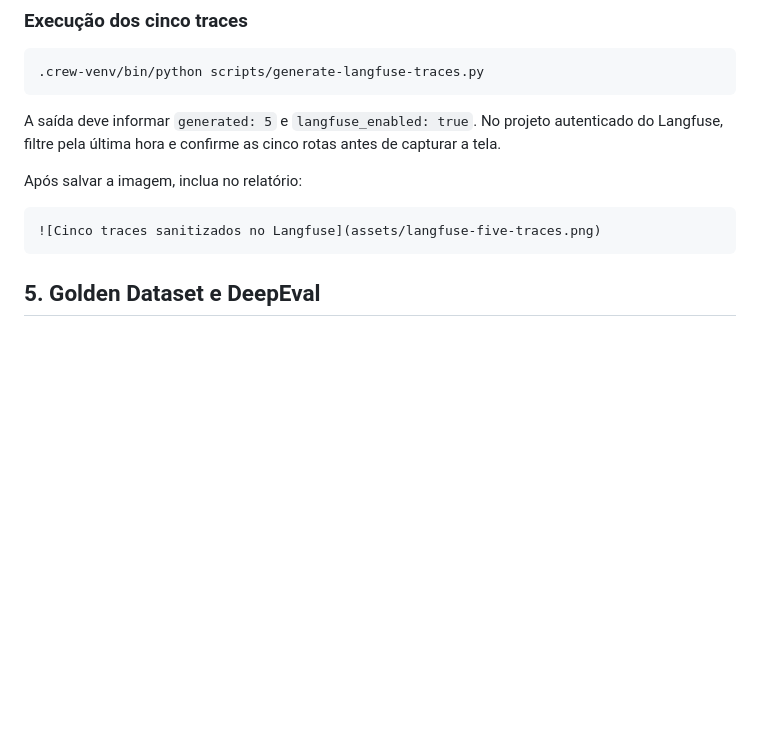
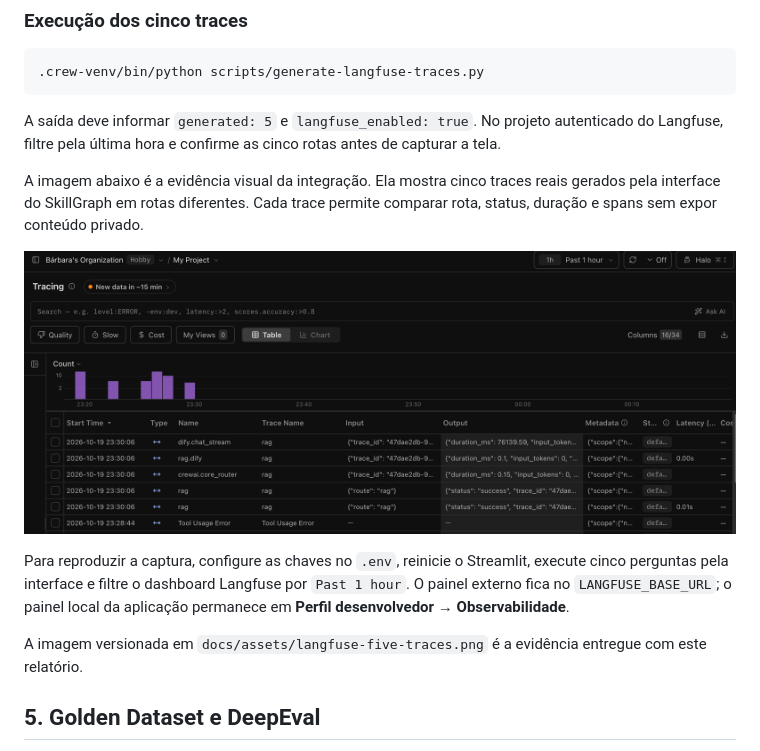
Before and after one commit to BarbJS/skillgraph, a Markdown page: docs/evaluation-etapa2.md, the part around the change. GitHub-like rendering; pictures changed too: docs/assets/langfuse-five-traces.png (added); blank space fills up the shorter version.

````diff
--- a/docs/evaluation-etapa2.md
+++ b/docs/evaluation-etapa2.md
@@ -49,11 +49,13 @@ Com `LANGFUSE_ENABLED=true` e credenciais apenas no `.env`, o `ObservabilityStor
 
 A saída deve informar `generated: 5` e `langfuse_enabled: true`. No projeto autenticado do Langfuse, filtre pela última hora e confirme as cinco rotas antes de capturar a tela.
 
-Após salvar a imagem, inclua no relatório:
+A imagem abaixo é a evidência visual da integração. Ela mostra cinco traces reais gerados pela interface do SkillGraph em rotas diferentes. Cada trace permite comparar rota, status, duração e spans sem expor conteúdo privado.
 
-```markdown
-![Cinco traces sanitizados no Langfuse](assets/langfuse-five-traces.png)
-```
+![Cinco traces reais do SkillGraph no Langfuse](assets/langfuse-five-traces.png)
+
+Para reproduzir a captura, configure as chaves no `.env`, reinicie o Streamlit, execute cinco perguntas pela interface e filtre o dashboard Langfuse por `Past 1 hour`. O painel externo fica no `LANGFUSE_BASE_URL`; o painel local da aplicação permanece em **Perfil desenvolvedor → Observabilidade**.
+
+A imagem versionada em `docs/assets/langfuse-five-traces.png` é a evidência entregue com este relatório.
 
 ## 5. Golden Dataset e DeepEval
 
````
Also changed, not shown: README.md (+1 -1 lines), docs/assets/interface.png (added), 3 other files.
